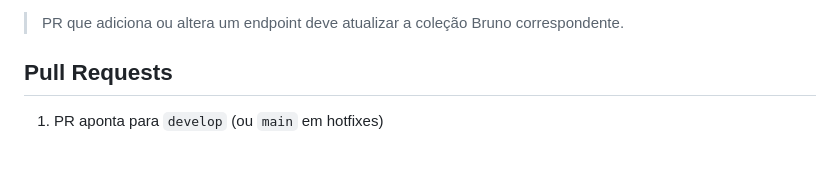
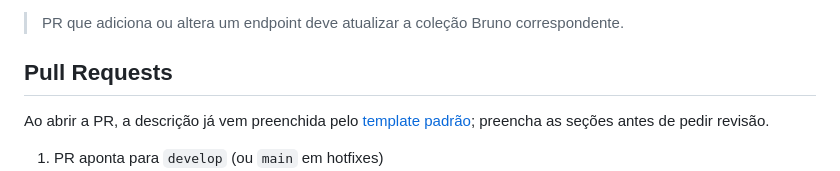
Before and after one commit to puccomp/puccomp-api, a Markdown page: CONTRIBUTING.md, the part around the change. Rendered like a GitHub page; blank space fills up the shorter version.

Commit message:
docs: adiciona template de pull request

```diff
--- a/CONTRIBUTING.md
+++ b/CONTRIBUTING.md
@@ -119,6 +119,8 @@ Copie `local.bru` como `local.secrets.bru` e preencha os segredos necessários.
 > PR que adiciona ou altera um endpoint deve atualizar a coleção Bruno correspondente.
 
 ## Pull Requests
+
+Ao abrir a PR, a descrição já vem preenchida pelo [template padrão](.github/pull_request_template.md); preencha as seções antes de pedir revisão.
 
 1. PR aponta para `develop` (ou `main` em hotfixes)
 2. CI precisa estar verde antes da revisão
```
Also changed, not shown: .github/pull_request_template.md (added, +11 -0 lines).
